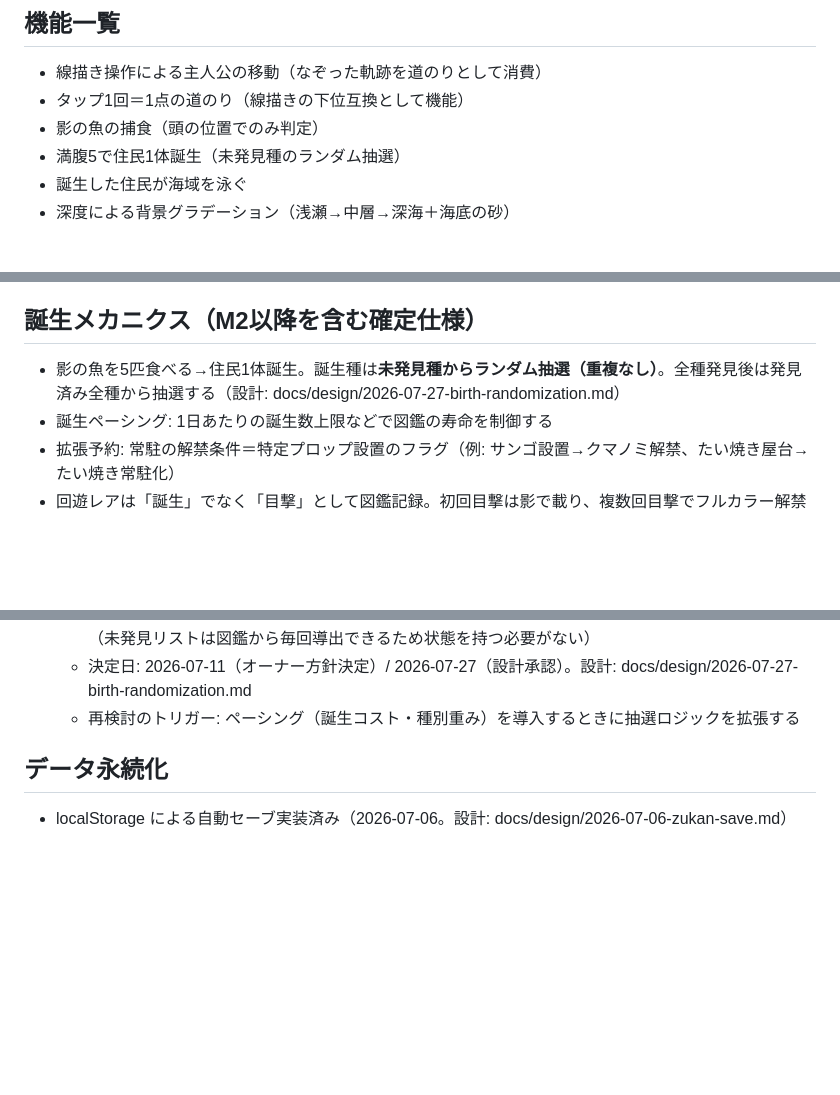
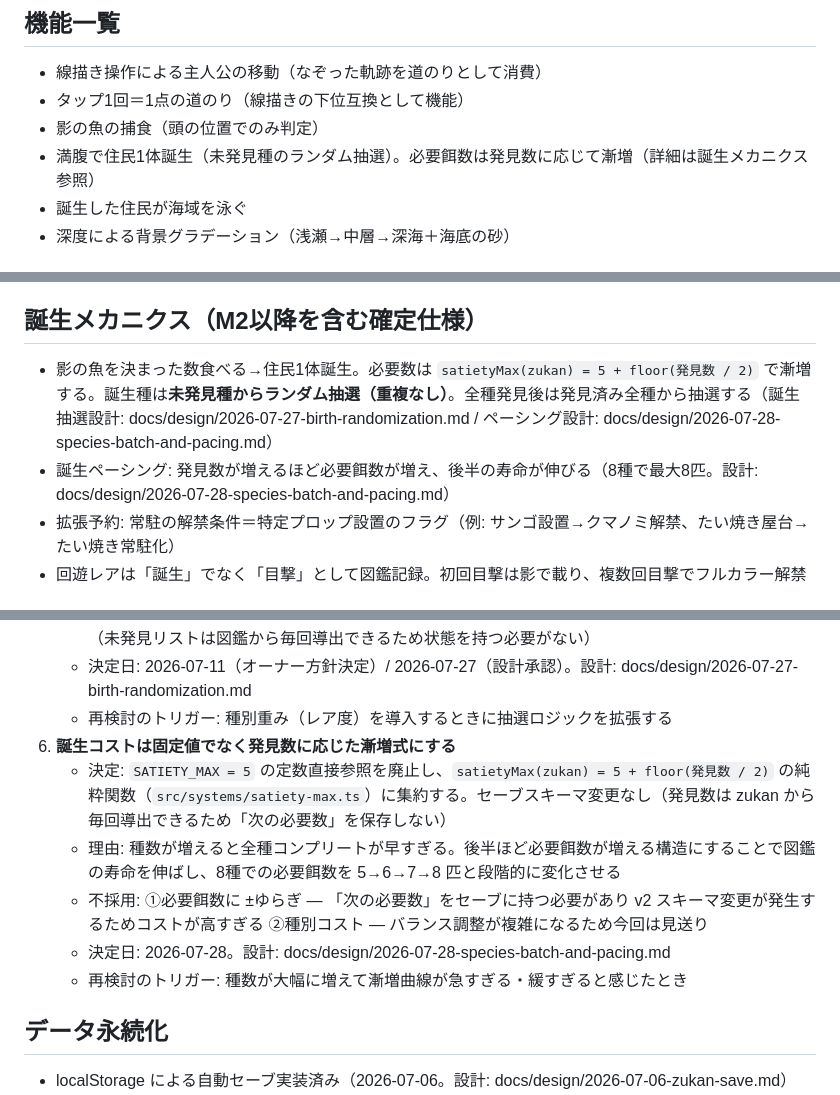
Before and after one commit to fmzu/hakoniwa-aquarium, a Markdown page: docs/spec.md, 3 parts joined by grey strips. Rendered like a GitHub page; blank space fills up the shorter version.

```diff
--- a/docs/spec.md
+++ b/docs/spec.md
@@ -22,7 +22,7 @@
 - 線描き操作による主人公の移動（なぞった軌跡を道のりとして消費）
 - タップ1回＝1点の道のり（線描きの下位互換として機能）
 - 影の魚の捕食（頭の位置でのみ判定）
-- 満腹5で住民1体誕生（未発見種のランダム抽選）
+- 満腹で住民1体誕生（未発見種のランダム抽選）。必要餌数は発見数に応じて漸増（詳細は誕生メカニクス参照）
 - 誕生した住民が海域を泳ぐ
 - 深度による背景グラデーション（浅瀬→中層→深海＋海底の砂）
 
@@ -96,8 +96,8 @@
 
 ## 誕生メカニクス（M2以降を含む確定仕様）
 
-- 影の魚を5匹食べる→住民1体誕生。誕生種は**未発見種からランダム抽選（重複なし）**。全種発見後は発見済み全種から抽選する（設計: docs/design/2026-07-27-birth-randomization.md）
-- 誕生ペーシング: 1日あたりの誕生数上限などで図鑑の寿命を制御する
+- 影の魚を決まった数食べる→住民1体誕生。必要数は `satietyMax(zukan) = 5 + floor(発見数 / 2)` で漸増する。誕生種は**未発見種からランダム抽選（重複なし）**。全種発見後は発見済み全種から抽選する（誕生抽選設計: docs/design/2026-07-27-birth-randomization.md / ペーシング設計: docs/design/2026-07-28-species-batch-and-pacing.md）
+- 誕生ペーシング: 発見数が増えるほど必要餌数が増え、後半の寿命が伸びる（8種で最大8匹。設計: docs/design/2026-07-28-species-batch-and-pacing.md）
 - 拡張予約: 常駐の解禁条件＝特定プロップ設置のフラグ（例: サンゴ設置→クマノミ解禁、たい焼き屋台→たい焼き常駐化）
 - 回遊レアは「誕生」でなく「目撃」として図鑑記録。初回目撃は影で載り、複数回目撃でフルカラー解禁
 
@@ -128,7 +128,13 @@
    - 決定: `src/data/birth-table.ts`（固定テーブル）を廃止し、誕生の瞬間に `zukan` から未発見種を導出してランダム抽選する。全種発見後は発見済み全種から抽選する
    - 理由: 未発見からしか引かない構造にすると「最後の1種が出ない」問題が構造的に解消され、固定テーブルと同等のコンプリート体験を保ちながら順番のサプライズが加わる。セーブスキーマ変更なし（未発見リストは図鑑から毎回導出できるため状態を持つ必要がない）
    - 決定日: 2026-07-11（オーナー方針決定）/ 2026-07-27（設計承認）。設計: docs/design/2026-07-27-birth-randomization.md
-   - 再検討のトリガー: ペーシング（誕生コスト・種別重み）を導入するときに抽選ロジックを拡張する
+   - 再検討のトリガー: 種別重み（レア度）を導入するときに抽選ロジックを拡張する
+6. **誕生コストは固定値でなく発見数に応じた漸増式にする**
+   - 決定: `SATIETY_MAX = 5` の定数直接参照を廃止し、`satietyMax(zukan) = 5 + floor(発見数 / 2)` の純粋関数（`src/systems/satiety-max.ts`）に集約する。セーブスキーマ変更なし（発見数は zukan から毎回導出できるため「次の必要数」を保存しない）
+   - 理由: 種数が増えると全種コンプリートが早すぎる。後半ほど必要餌数が増える構造にすることで図鑑の寿命を伸ばし、8種での必要餌数を 5→6→7→8 匹と段階的に変化させる
+   - 不採用: ①必要餌数に ±ゆらぎ — 「次の必要数」をセーブに持つ必要があり v2 スキーマ変更が発生するためコストが高すぎる ②種別コスト — バランス調整が複雑になるため今回は見送り
+   - 決定日: 2026-07-28。設計: docs/design/2026-07-28-species-batch-and-pacing.md
+   - 再検討のトリガー: 種数が大幅に増えて漸増曲線が急すぎる・緩すぎると感じたとき
 
 ## データ永続化
 
```
Also changed, not shown: other parts of docs/spec.md (+1 -1 lines), docs/design/2026-07-28-species-batch-and-pacing.md (added, +87 -0 lines).
